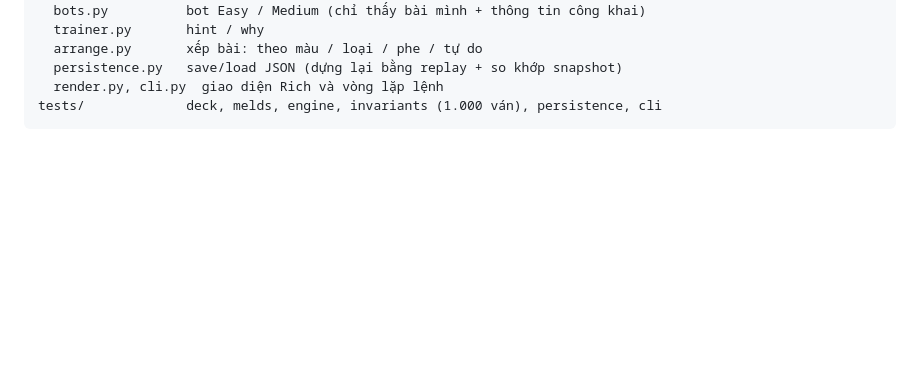
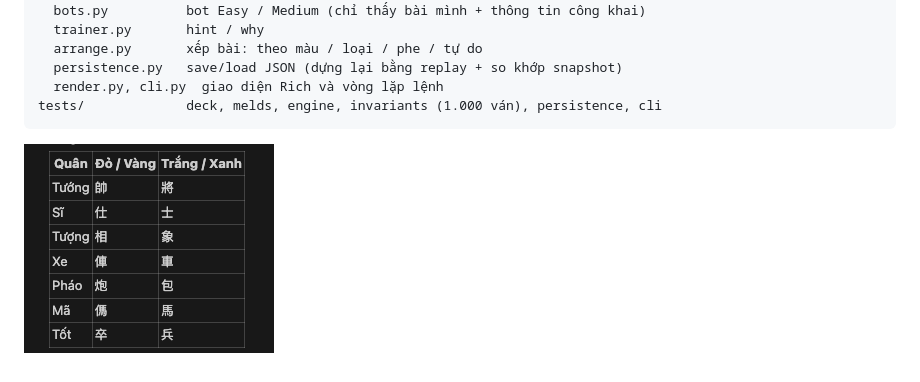
Before and after one commit to canhcutcon/tu_sac_terminal, a Markdown page: README.md, the part around the change. Drawn GitHub-style; pictures changed too: image.png (added); blank space fills up the shorter version.

````diff
--- a/README.md
+++ b/README.md
@@ -77,3 +77,5 @@ src/tusac/
   render.py, cli.py  giao diện Rich và vòng lặp lệnh
 tests/             deck, melds, engine, invariants (1.000 ván), persistence, cli
 ```
+
+![alt text](image.png)
````
Also changed, not shown: 3 other files.
